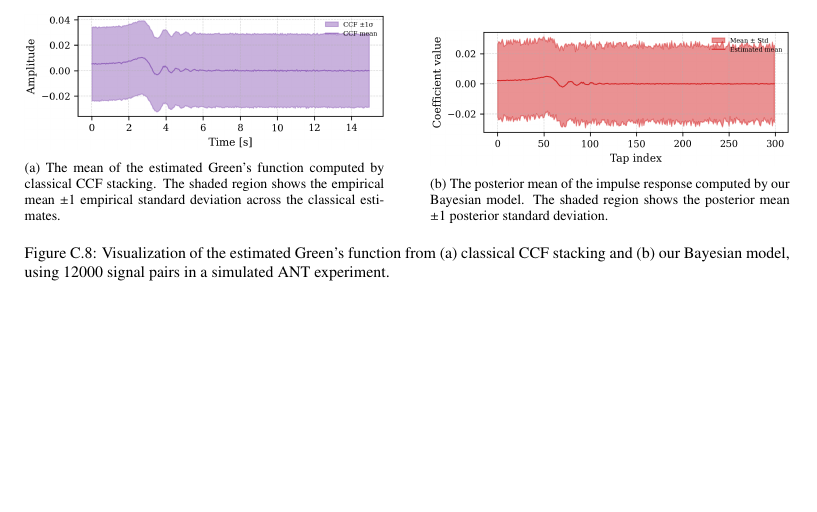
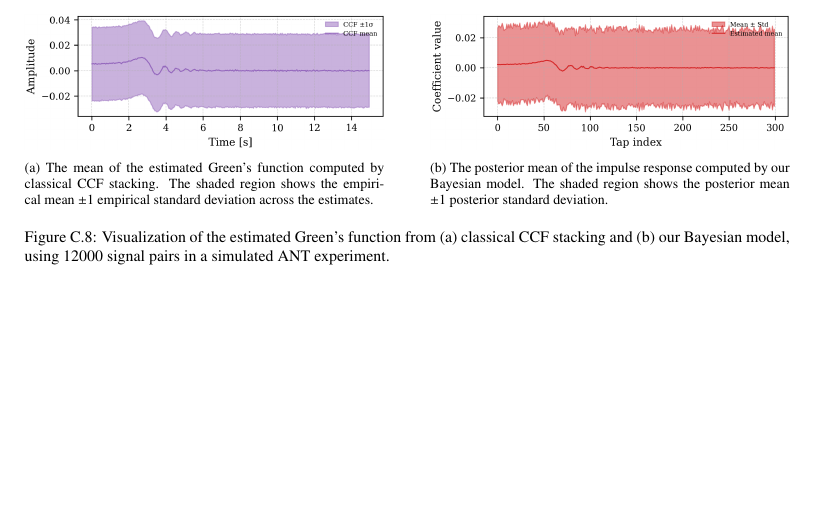
Before and after one commit to yaniv-shulman/bayes-ltv, a LaTeX paper (paper/stochastic_process_impulse_response_models.tex): part of page 24 of 27, cut so that both start at the same text. Compiled offline with pdfLaTeX.

Commit message:
Small fix in figure caption to align sub-figures

```diff
--- a/paper/stochastic_process_impulse_response_models.tex
+++ b/paper/stochastic_process_impulse_response_models.tex
@@ -469,7 +469,7 @@ The ground-truth time-varying FIR used $16$ taps and was formed by smoothly inte
     \centering
     \begin{subfigure}[b]{.47\linewidth}
         \includegraphics[width=\linewidth]{ant_estimated_ccf_full_right_half_matplotlib.png}
-        \subcaption{The mean of the estimated Green's function computed by classical CCF stacking. The shaded region shows the empirical mean $\pm 1$ empirical standard deviation across the classical estimates.}
+        \subcaption{The mean of the estimated Green's function computed by classical CCF stacking. The shaded region shows the empirical mean $\pm 1$ empirical standard deviation across the estimates.}
         \label{fig:ant_ccf_estimate}
     \end{subfigure}
     \hfill
```
Also changed, not shown: 1 other file.
